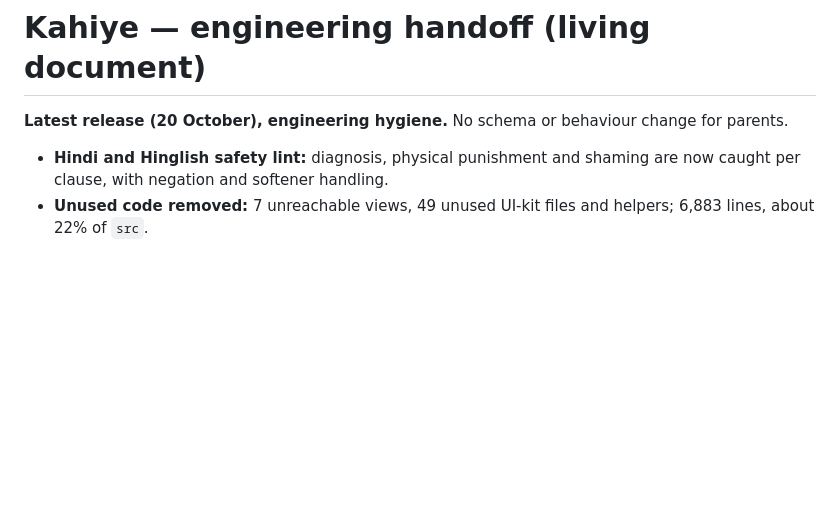
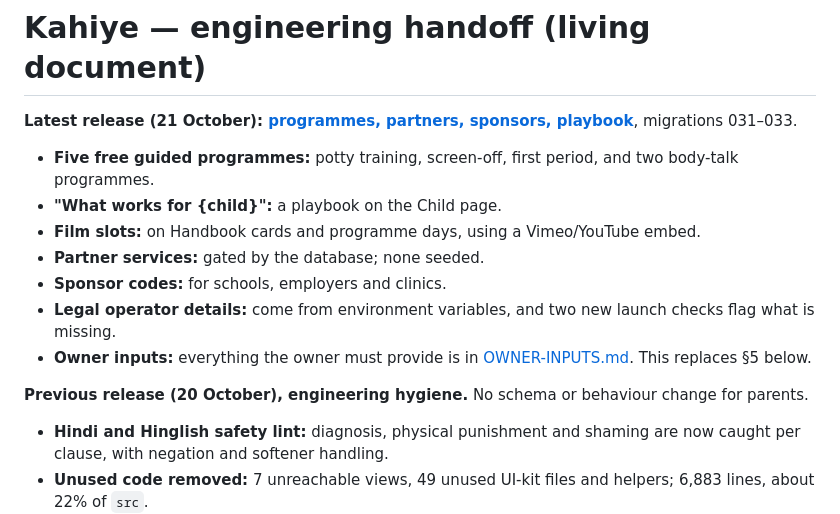
Before and after one commit to niddhishp/budding, a Markdown page: docs/HANDOFF.md, the part around the change. Drawn GitHub-style; blank space fills up the shorter version.

Commit message:
Record the programmes, partners and sponsors release
Co-Authored-By: Claude Opus 5.5 <noreply@anthropic.com>

```diff
--- a/docs/HANDOFF.md
+++ b/docs/HANDOFF.md
@@ -1,6 +1,15 @@
 # Kahiye — engineering handoff (living document)
 
-**Latest release (20 October), engineering hygiene.** No schema or behaviour change for parents.
+**Latest release (21 October): [programmes, partners, sponsors, playbook](LAUNCH-AND-PLAYBOOK.md)**, migrations 031–033.
+- **Five free guided programmes:** potty training, screen-off, first period, and two body-talk programmes.
+- **"What works for {child}":** a playbook on the Child page.
+- **Film slots:** on Handbook cards and programme days, using a Vimeo/YouTube embed.
+- **Partner services:** gated by the database; none seeded.
+- **Sponsor codes:** for schools, employers and clinics.
+- **Legal operator details:** come from environment variables, and two new launch checks flag what is missing.
+- **Owner inputs:** everything the owner must provide is in [OWNER-INPUTS.md](OWNER-INPUTS.md). This replaces §5 below.
+
+**Previous release (20 October), engineering hygiene.** No schema or behaviour change for parents.
 - **Hindi and Hinglish safety lint:** diagnosis, physical punishment and shaming are now caught per clause, with negation and softener handling.
 - **Unused code removed:** 7 unreachable views, 49 unused UI-kit files and helpers; 6,883 lines, about 22% of `src`.
 - **New docs:** [docs/ARCHITECTURE.md](ARCHITECTURE.md), the map and invariants, and a pull-request checklist in `.github/`.
```
Also changed, not shown: docs/LAUNCH-AND-PLAYBOOK.md (added, +32 -0 lines).
